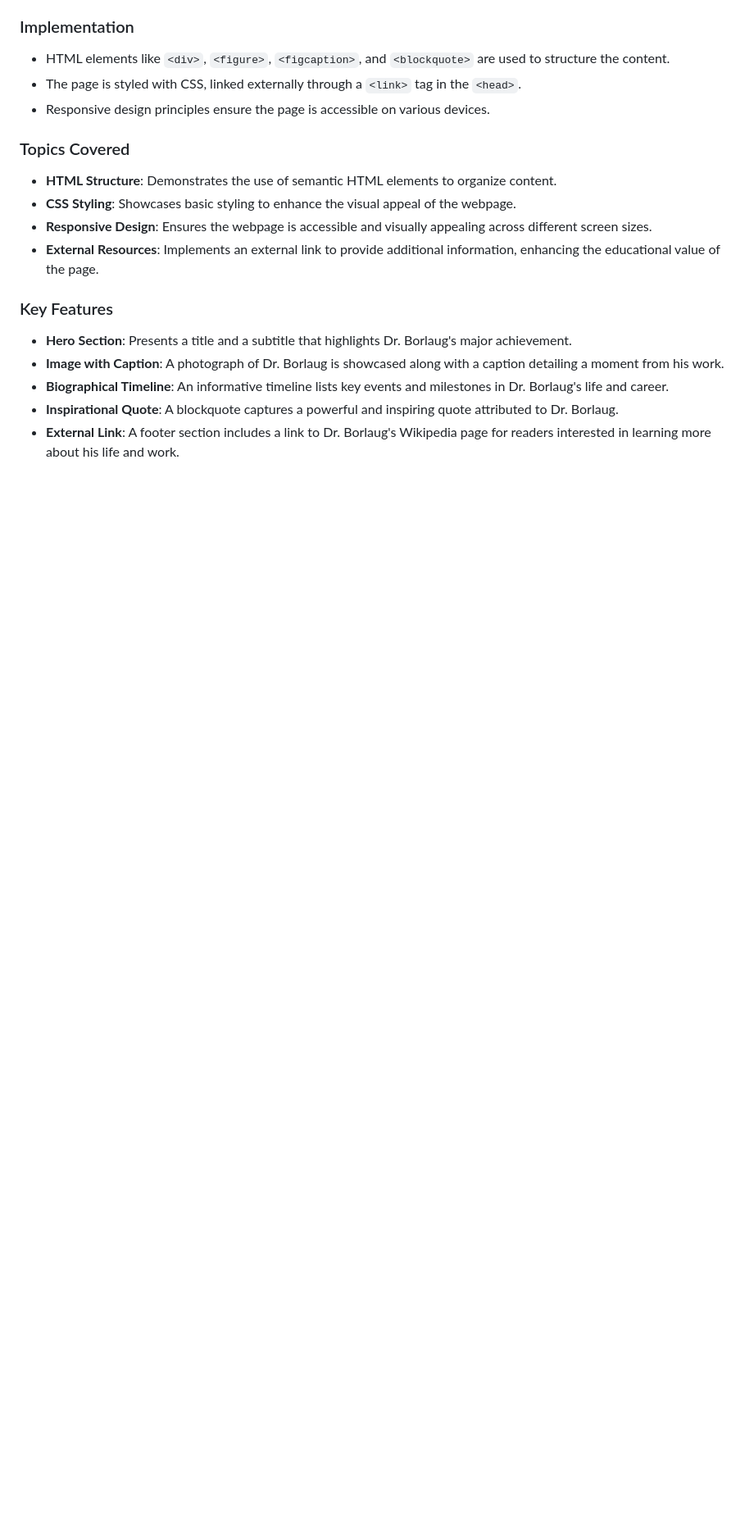
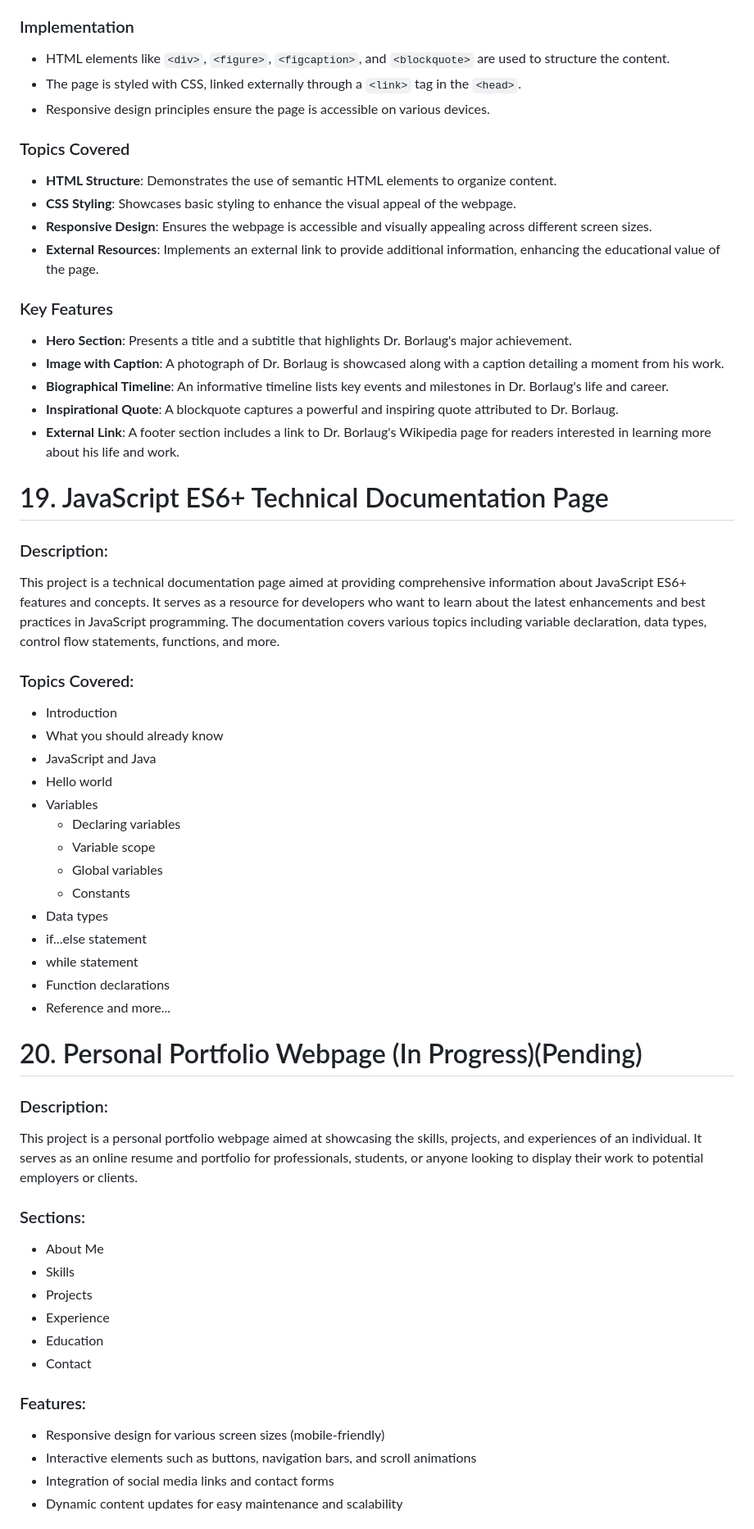
Before and after one commit to NarendraKoya999/freeCodeCamp-Projects-HTML-CSS-RWD, a Markdown page: README.md, the part around the change printed below. Shown: that part at 82% size. GitHub-like rendering; blank space fills up the shorter version.

Commit message:
Update README.md
Added remain two pending projects in the total of 20 projects list.

```diff
--- a/README.md
+++ b/README.md
@@ -292,3 +292,46 @@ This project is a tribute page dedicated to Dr. Norman Borlaug, a figure renowne
 - **Biographical Timeline**: An informative timeline lists key events and milestones in Dr. Borlaug's life and career.
 - **Inspirational Quote**: A blockquote captures a powerful and inspiring quote attributed to Dr. Borlaug.
 - **External Link**: A footer section includes a link to Dr. Borlaug's Wikipedia page for readers interested in learning more about his life and work.
+
+
+# 19. JavaScript ES6+ Technical Documentation Page
+
+### Description:
+This project is a technical documentation page aimed at providing comprehensive information about JavaScript ES6+ features and concepts. It serves as a resource for developers who want to learn about the latest enhancements and best practices in JavaScript programming. The documentation covers various topics including variable declaration, data types, control flow statements, functions, and more.
+
+### Topics Covered:
+- Introduction
+- What you should already know
+- JavaScript and Java
+- Hello world
+- Variables
+  - Declaring variables
+  - Variable scope
+  - Global variables
+  - Constants
+- Data types
+- if...else statement
+- while statement
+- Function declarations
+- Reference and more...
+
+
+# 20. Personal Portfolio Webpage (In Progress)(Pending)
+
+### Description:
+This project is a personal portfolio webpage aimed at showcasing the skills, projects, and experiences of an individual. It serves as an online resume and portfolio for professionals, students, or anyone looking to display their work to potential employers or clients.
+
+### Sections:
+- About Me
+- Skills
+- Projects
+- Experience
+- Education
+- Contact
+
+### Features:
+- Responsive design for various screen sizes (mobile-friendly)
+- Interactive elements such as buttons, navigation bars, and scroll animations
+- Integration of social media links and contact forms
+- Dynamic content updates for easy maintenance and scalability
+
```
Also changed, not shown: other parts of README.md (+16 -0 lines).
